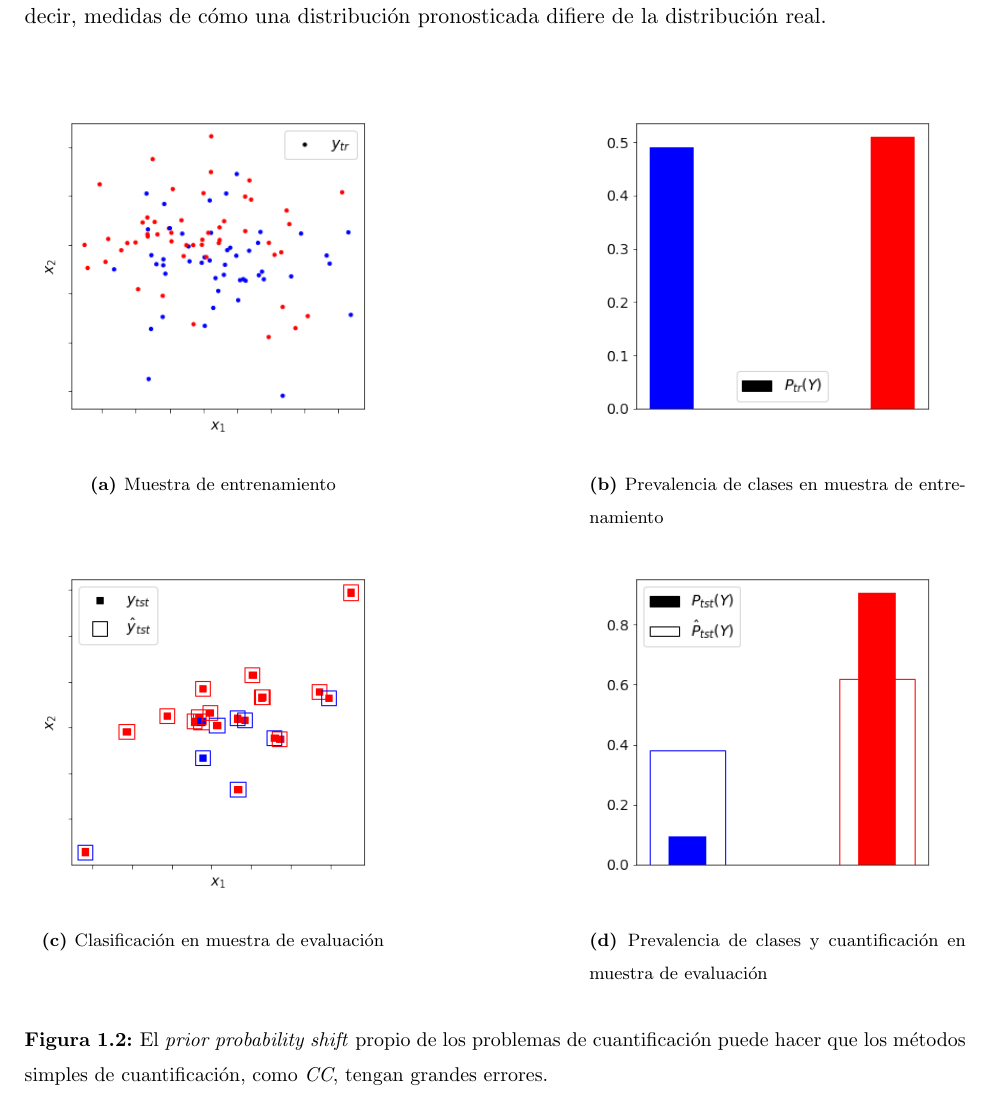
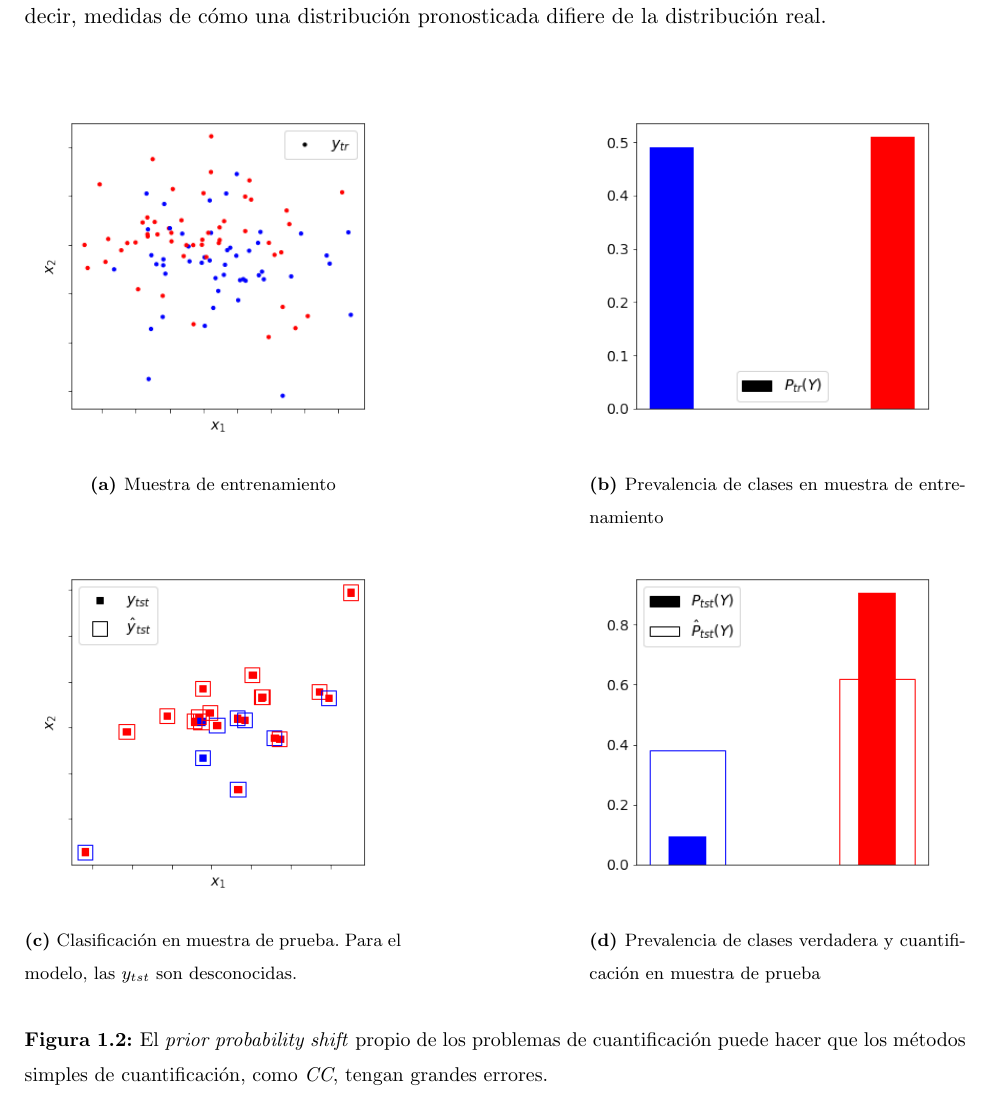
Before and after one commit to maxi-marufo/tesis, a LaTeX thesis (informe/tesis.tex, which reads informe/capitulos/problema.tex): part of page 9 of 31, cut so that both start at the same text. Compiled offline with pdfLaTeX.

Commit message:
Agrega pequeñas aclaraciones

```diff
--- a/informe/capitulos/problema.tex
+++ b/informe/capitulos/problema.tex
@@ -268,15 +268,15 @@ pronosticada difiere de la distribución real.
     \begin{subfigure}[t]{0.4\textwidth}
         \centering
         \includegraphics[width=\textwidth]{../plots_teoria/cambios_test_scatterplot.png}
-        \caption{Clasificación en muestra de
-        evaluación}\label{cambios:clasificacion_tst}
+        \caption{Clasificación en muestra de prueba. Para el modelo, las
+        $y_{tst}$ son desconocidas.}\label{cambios:clasificacion_tst}
     \end{subfigure}
     \hfill
     \begin{subfigure}[t]{0.4\textwidth}
         \centering
         \includegraphics[width=\textwidth]{../plots_teoria/cambios_test_barplot.png}
-        \caption{Prevalencia de clases y cuantificación en muestra de
-        evaluación}\label{cambios:cuantificacion_tst}
+        \caption{Prevalencia de clases verdadera y cuantificación en muestra de
+        prueba}\label{cambios:cuantificacion_tst}
     \end{subfigure}
     \caption{El {\it prior probability shift\/} propio de los problemas de
     cuantificación puede hacer que los métodos simples de cuantificación, como
```
